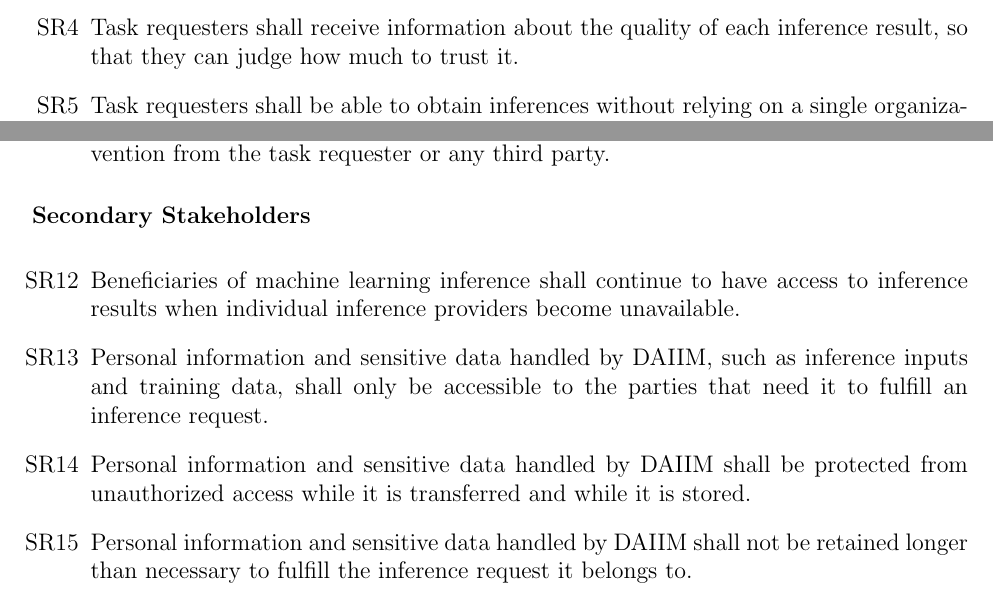
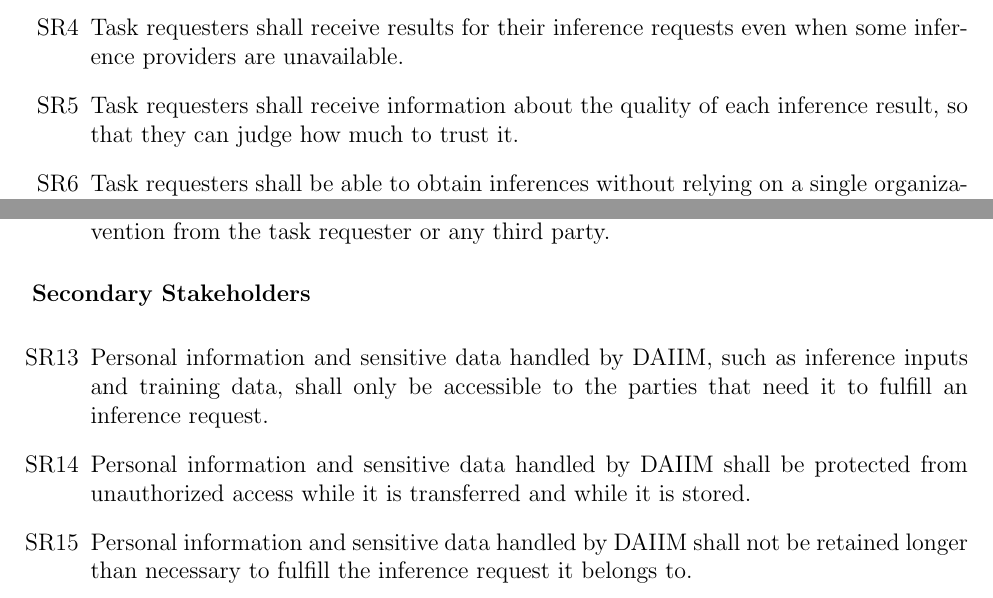
Before and after one commit to robertLam04/daiim, a LaTeX document (docs/SRS/SRS.tex): two parts of page 12 of 21, joined at a grey line, cut at the place of the change. Compiled offline with pdfLaTeX; a LaTeX package or settings file that is missing is left out.

Commit message:
Added reliability stakeholder requirement

```diff
--- a/docs/SRS/SRS.tex
+++ b/docs/SRS/SRS.tex
@@ -410,6 +410,8 @@
 
 \item[SR\refstepcounter{srnum}\thesrnum \label{SR_ReliableInference}] Task requesters shall receive inference results that are reliable. Each result shall be based on predictions from multiple independent inference providers, so that no single faulty or dishonest provider can determine the result.
 
+\item[SR\refstepcounter{srnum}\thesrnum \label{SR_ResilientService}] Task requesters shall receive results for their inference requests even when some inference providers are unavailable.
+
 \item[SR\refstepcounter{srnum}\thesrnum \label{SR_ResultQuality}] Task requesters shall receive information about the quality of each inference result, so that they can judge how much to trust it.
 
 \item[SR\refstepcounter{srnum}\thesrnum \label{SR_NoCentralAuthority}] Task requesters shall be able to obtain inferences without relying on a single organization to coordinate the request, supply the prediction, or control the result.
@@ -437,8 +439,6 @@
 \subsubsection*{Secondary Stakeholders}
 
 \noindent \begin{itemize}
-
-\item[SR\refstepcounter{srnum}\thesrnum \label{SR_ResilientService}] Beneficiaries of machine learning inference shall continue to have access to inference results when individual inference providers become unavailable.
 
 \item[SR\refstepcounter{srnum}\thesrnum \label{SR_DataPrivacy}] Personal information and sensitive data handled by DAIIM, such as inference inputs and training data, shall only be accessible to the parties that need it to fulfill an inference request.
 
```
